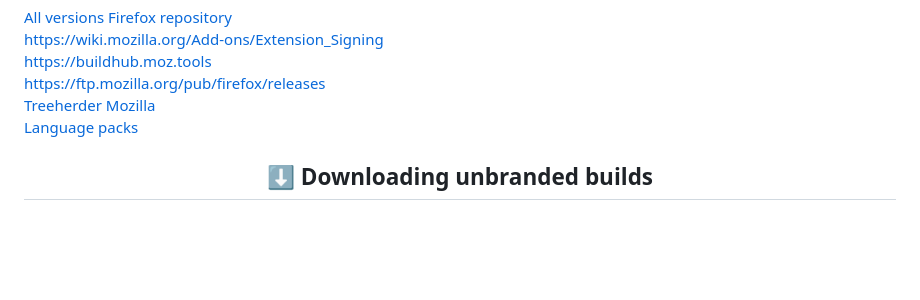
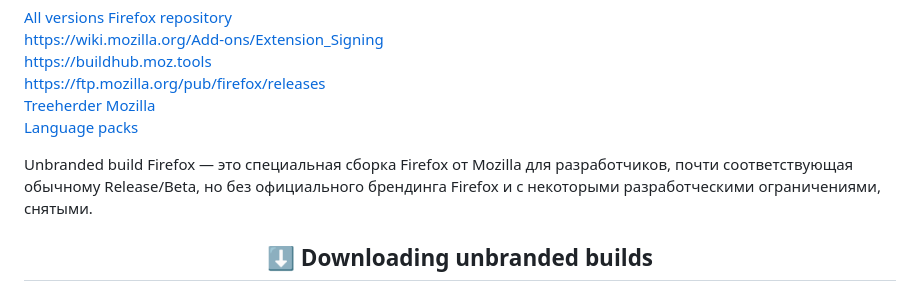
Before and after one commit to awesome-windows11/firefox, a Markdown page: UnbrandedBuilds/README.md, the part around the change. Rendered like a GitHub page; blank space fills up the shorter version.

```diff
--- a/UnbrandedBuilds/README.md
+++ b/UnbrandedBuilds/README.md
@@ -9,6 +9,8 @@ https://ftp.mozilla.org/pub/firefox/releases
 [Treeherder Mozilla](https://treeherder.mozilla.org/jobs?repo=mozilla-release&searchStr=addon)
 <br>
 [Language packs](http://releases.mozilla.org/pub/firefox/releases/100.0.2/win64/xpi/)
+
+Unbranded build Firefox — это специальная сборка Firefox от Mozilla для разработчиков, почти соответствующая обычному Release/Beta, но без официального брендинга Firefox и с некоторыми разработческими ограничениями, снятыми.
 
 <h2 align="center">⬇ Downloading unbranded builds</h2>
 
```
